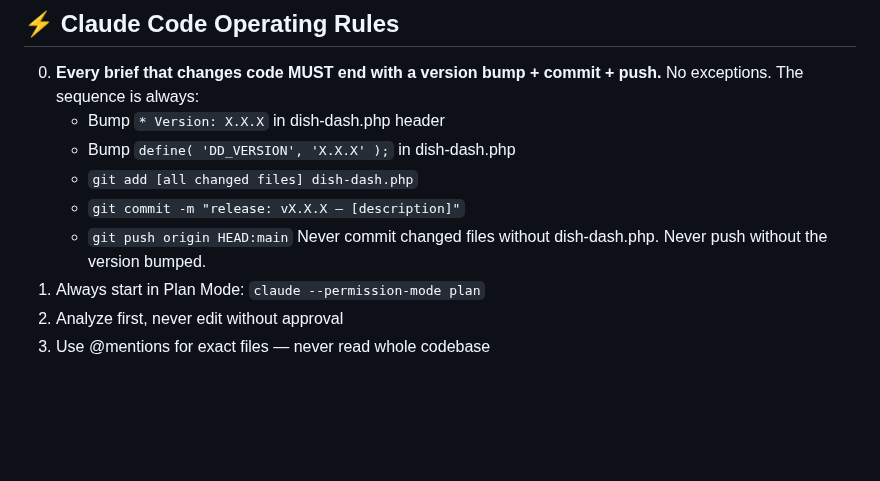
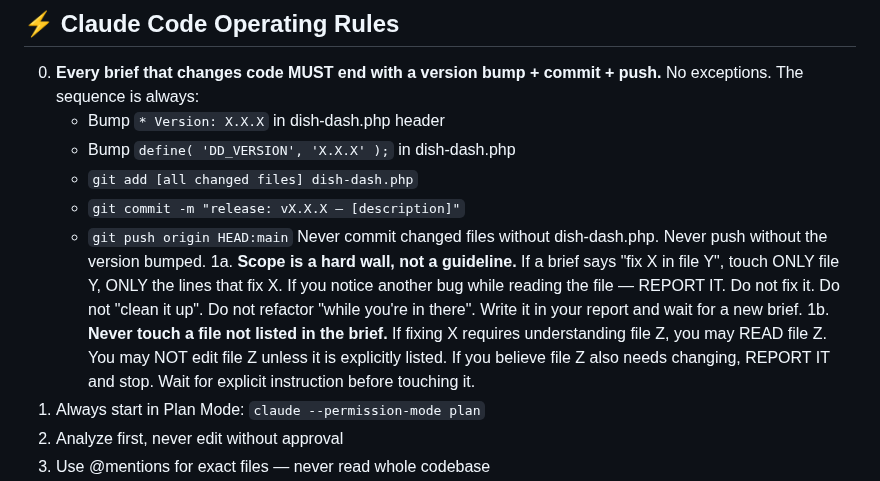
Before and after one commit to frisoftltd/dish-dash, a Markdown page: CLAUDE.md, the part around the change. Rendered like a GitHub page; blank space fills up the shorter version.

Commit message:
docs: enforce hard scope wall in Claude Code briefs

```diff
--- a/CLAUDE.md
+++ b/CLAUDE.md
@@ -618,6 +618,17 @@ deleted or redirected until v3.4.49 — decisions made then.
    - `git commit -m "release: vX.X.X — [description]"`
    - `git push origin HEAD:main`
    Never commit changed files without dish-dash.php. Never push without the version bumped.
+1a. **Scope is a hard wall, not a guideline.**
+    If a brief says "fix X in file Y", touch ONLY file Y, ONLY the lines
+    that fix X. If you notice another bug while reading the file —
+    REPORT IT. Do not fix it. Do not "clean it up". Do not refactor
+    "while you're in there". Write it in your report and wait for a
+    new brief.
+1b. **Never touch a file not listed in the brief.**
+    If fixing X requires understanding file Z, you may READ file Z.
+    You may NOT edit file Z unless it is explicitly listed.
+    If you believe file Z also needs changing, REPORT IT and stop.
+    Wait for explicit instruction before touching it.
 1. Always start in Plan Mode: `claude --permission-mode plan`
 2. Analyze first, never edit without approval
 3. Use @mentions for exact files — never read whole codebase
```
